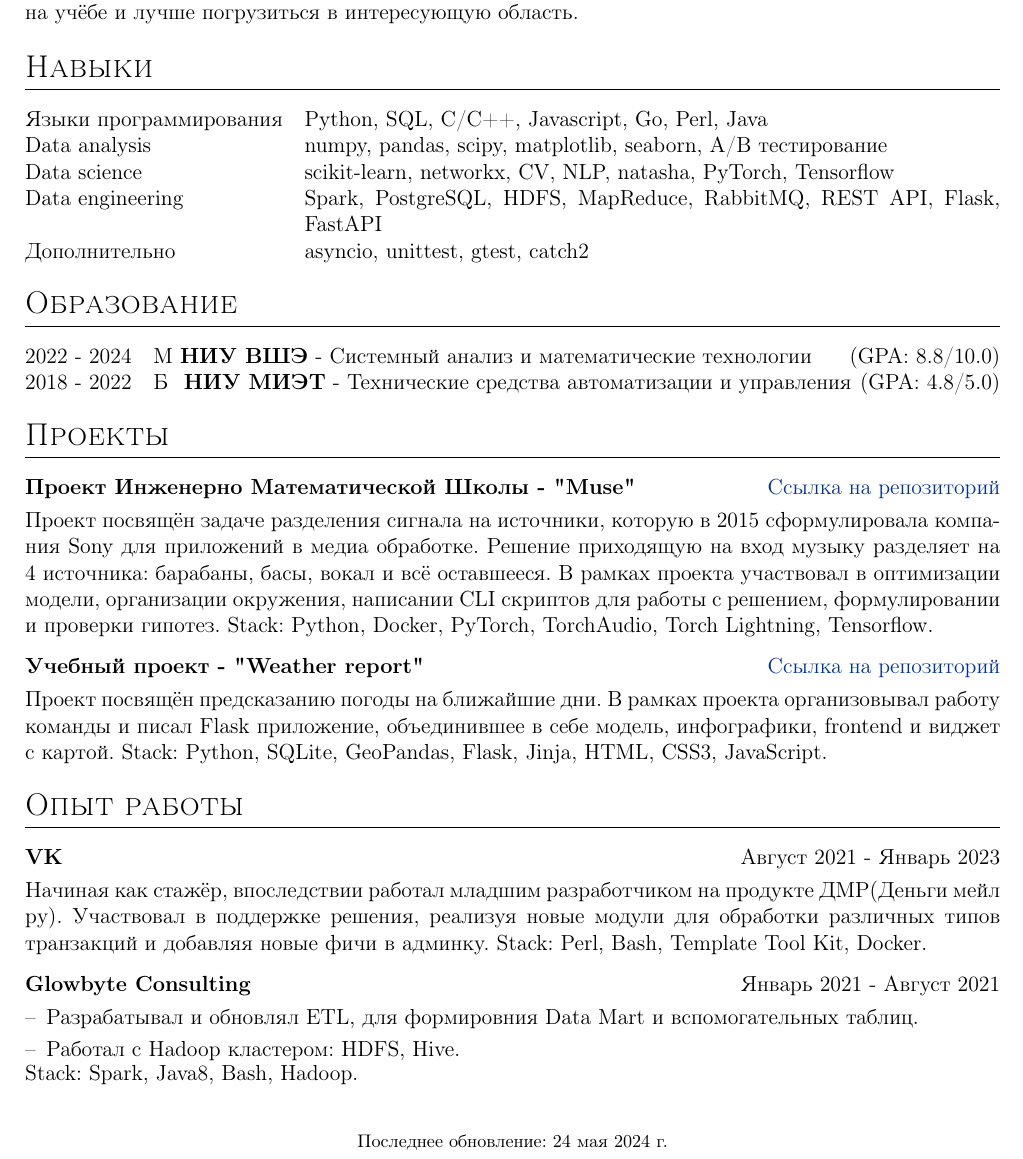
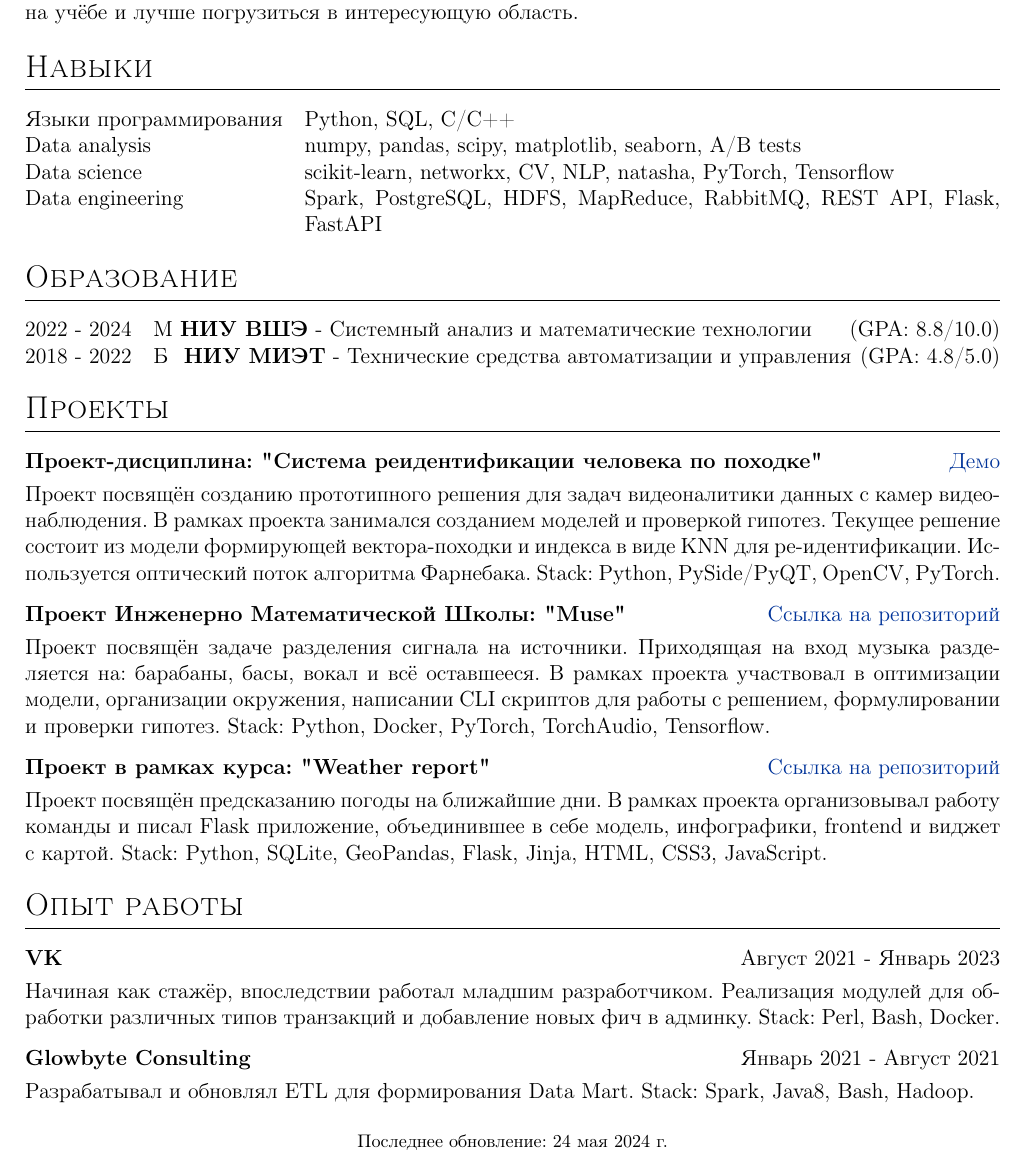
Before and after one commit to d-a-yakovlev/cv, a LaTeX CV (cv.tex): part of the page, cut so that both start at the same text. Compiled offline with pdfLaTeX.

Commit message:
Update 2 cv.tex

```diff
--- a/cv.tex
+++ b/cv.tex
@@ -150,11 +150,10 @@
 
 \section{Навыки}
 \begin{tabularx}{\linewidth}{@{}l X@{}}
-Языки программирования &  \normalsize{Python, SQL, C/C++, Javascript, Go, Perl, Java}\\
-Data analysis  &  \normalsize{numpy, pandas, scipy, matplotlib, seaborn, A/B тестирование}\\
+Языки программирования &  \normalsize{Python, SQL, C/C++}\\
+Data analysis  &  \normalsize{numpy, pandas, scipy, matplotlib, seaborn, A/B tests}\\
 Data science  &  \normalsize{scikit-learn, networkx, CV, NLP, natasha, PyTorch, Tensorflow}\\
 Data engineering  &  \normalsize{Spark, PostgreSQL, HDFS, MapReduce, RabbitMQ, REST API, Flask, FastAPI}\\
-Дополнительно  &  \normalsize{asyncio, unittest, gtest, catch2}\\
 
 \end{tabularx}
 
@@ -174,14 +173,22 @@ Data engineering  &  \normalsize{Spark, PostgreSQL, HDFS, MapReduce, RabbitMQ, R
 \section{Проекты}
 
 \begin{tabularx}{\linewidth}{ @{}l r@{} }
-\textbf{Проект Инженерно Математической Школы - "Muse"} & \hfill \href{https://github.com/deepvk/muse}{Ссылка на репозиторий} \\[3.75pt]
+\textbf{Проект-дисциплина: "Система реидентификации человека по походке"} & \hfill \href{https://drive.google.com/file/d/1IwEmdHyyXWQlCG_Hfhxn1D-F65usrVAS/view?usp=sharing}{Демо} \\[3.75pt]
 \multicolumn{2}{@{}X@{}}{
-Проект посвящён задаче разделения сигнала на источники, которую в 2015 сформулировала компания Sony для приложений в медиа обработке. Решение приходящую на вход музыку разделяет на 4 источника: барабаны, басы, вокал и всё оставшееся. В рамках проекта участвовал в оптимизации модели, организации окружения, написании CLI скриптов для работы с решением, формулировании и проверки гипотез. Stack: Python, Docker, PyTorch, TorchAudio, Torch Lightning, Tensorflow.
+Проект посвящён созданию прототипного решения для задач видеоналитики данных с камер видеонаблюдения. В рамках проекта занимался созданием моделей и проверкой гипотез. Текущее решение состоит из модели формирующей вектора-походки и индекса в виде KNN для ре-идентификации. Используется оптический поток алгоритма Фарнебака. Stack: Python, PySide/PyQT, OpenCV, PyTorch.
+}  \\
+\end{tabularx}
+
+
+\begin{tabularx}{\linewidth}{ @{}l r@{} }
+\textbf{Проект Инженерно Математической Школы: "Muse"} & \hfill \href{https://github.com/deepvk/muse}{Ссылка на репозиторий} \\[3.75pt]
+\multicolumn{2}{@{}X@{}}{
+Проект посвящён задаче разделения сигнала на источники. Приходящая на вход музыка разделяется на: барабаны, басы, вокал и всё оставшееся. В рамках проекта участвовал в оптимизации модели, организации окружения, написании CLI скриптов для работы с решением, формулировании и проверки гипотез. Stack: Python, Docker, PyTorch, TorchAudio, Tensorflow.
 }  \\
 \end{tabularx}
 
 \begin{tabularx}{\linewidth}{ @{}l r@{} }
-\textbf{Учебный проект - "Weather report"} & \hfill \href{https://github.com/d-a-yakovlev/IDA_weather_project}{Ссылка на репозиторий} \\[3.75pt]
+\textbf{Проект в рамках курса: "Weather report"} & \hfill \href{https://github.com/d-a-yakovlev/IDA_weather_project}{Ссылка на репозиторий} \\[3.75pt]
 \multicolumn{2}{@{}X@{}}{
 Проект посвящён предсказанию погоды на ближайшие дни. В рамках проекта организовывал работу команды и писал Flask приложение, объединившее в себе модель, инфографики, frontend и виджет с картой. Stack: Python, SQLite, GeoPandas, Flask, Jinja, HTML, CSS3, JavaScript.
 }  \\
@@ -211,23 +218,31 @@ Data engineering  &  \normalsize{Spark, PostgreSQL, HDFS, MapReduce, RabbitMQ, R
 \begin{tabularx}{\linewidth}{ @{}l r@{} }
 \textbf{VK} & \hfill Август 2021 - Январь 2023 \\[3.75pt]
 \multicolumn{2}{@{}X@{}}{
-Начиная как стажёр, впоследствии работал младшим разработчиком на продукте ДМР(Деньги мейл ру). Участвовал в поддержке решения, реализуя новые модули для обработки различных типов транзакций и добавляя новые фичи в админку. Stack: Perl, Bash, Template Tool Kit, Docker.
+Начиная как стажёр, впоследствии работал младшим разработчиком. Реализация модулей для обработки различных типов транзакций и добавление новых фич в админку. Stack: Perl, Bash, Docker.
 }  \\
 \end{tabularx}
 
 \begin{tabularx}{\linewidth}{ @{}l r@{} }
 \textbf{Glowbyte Consulting} & \hfill Январь 2021 - Август 2021 \\[3.75pt]
 \multicolumn{2}{@{}X@{}}{
-\begin{minipage}[t]{\linewidth}
-    \begin{itemize}[nosep,after=\strut, leftmargin=1em, itemsep=3pt]
-        \item[--] Разрабатывал и обновлял ETL, для формировния Data Mart и вспомогательных таблиц.
-        \item[--] Работал с Hadoop кластером: HDFS, Hive.
-    \end{itemize}
-    \end{minipage}
-    Stack: Spark, Java8, Bash, Hadoop.
-}
+Разрабатывал и обновлял ETL для формирования Data Mart. Stack: Spark, Java8, Bash, Hadoop.
+}  \\
+\end{tabularx}
 
-\end{tabularx}
+
+% \begin{tabularx}{\linewidth}{ @{}l r@{} }
+% \textbf{Glowbyte Consulting} & \hfill Январь 2021 - Август 2021 \\[3.75pt]
+% \multicolumn{2}{@{}X@{}}{
+% \begin{minipage}[t]{\linewidth}
+%     \begin{itemize}[nosep,after=\strut, leftmargin=1em, itemsep=3pt]
+%         \item[--] Разрабатывал и обновлял ETL, для формировния Data Mart и вспомогательных таблиц.
+%         \item[--] Работал с Hadoop кластером: HDFS, Hive.
+%     \end{itemize}
+%     \end{minipage}
+%     Stack: Spark, Java8, Bash, Hadoop.
+% }
+
+% \end{tabularx}
 
 
 
```
